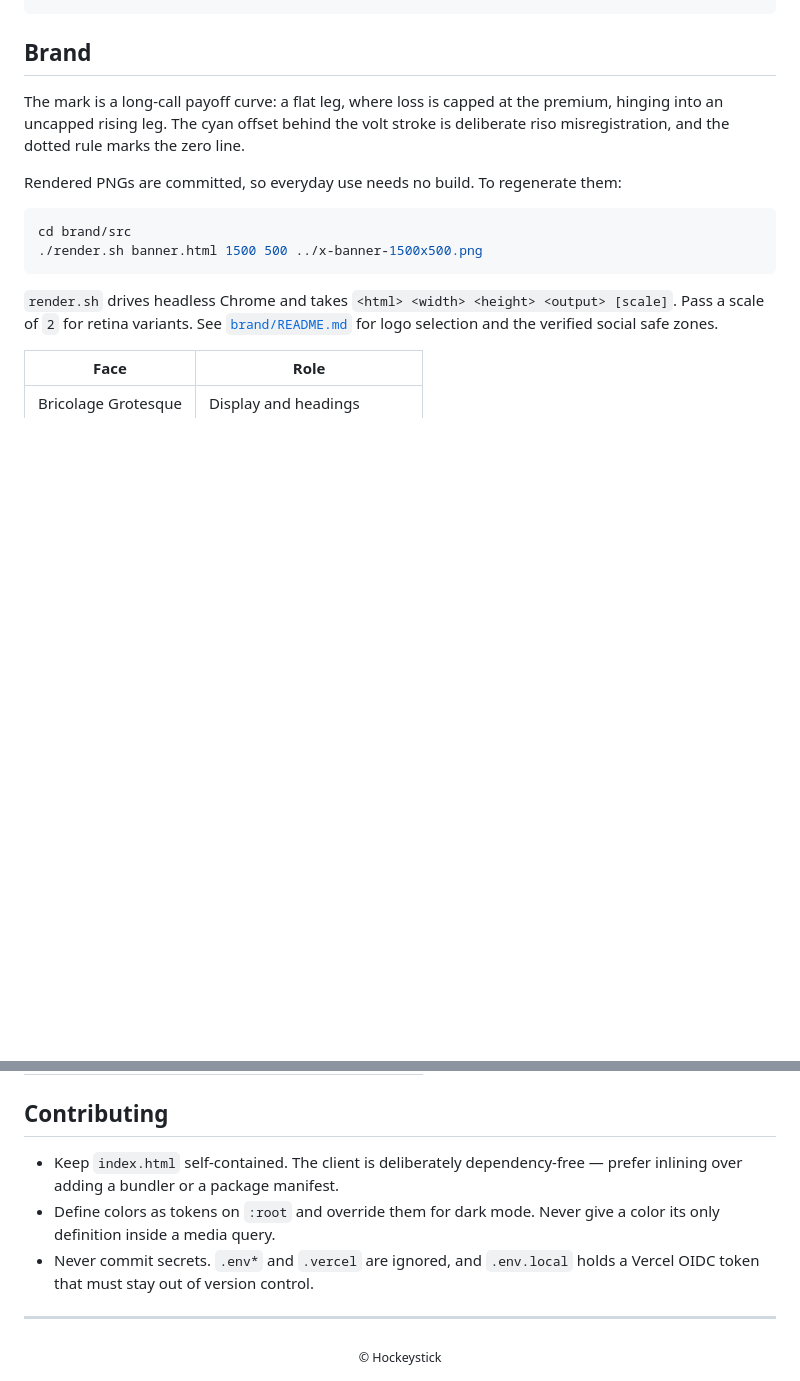
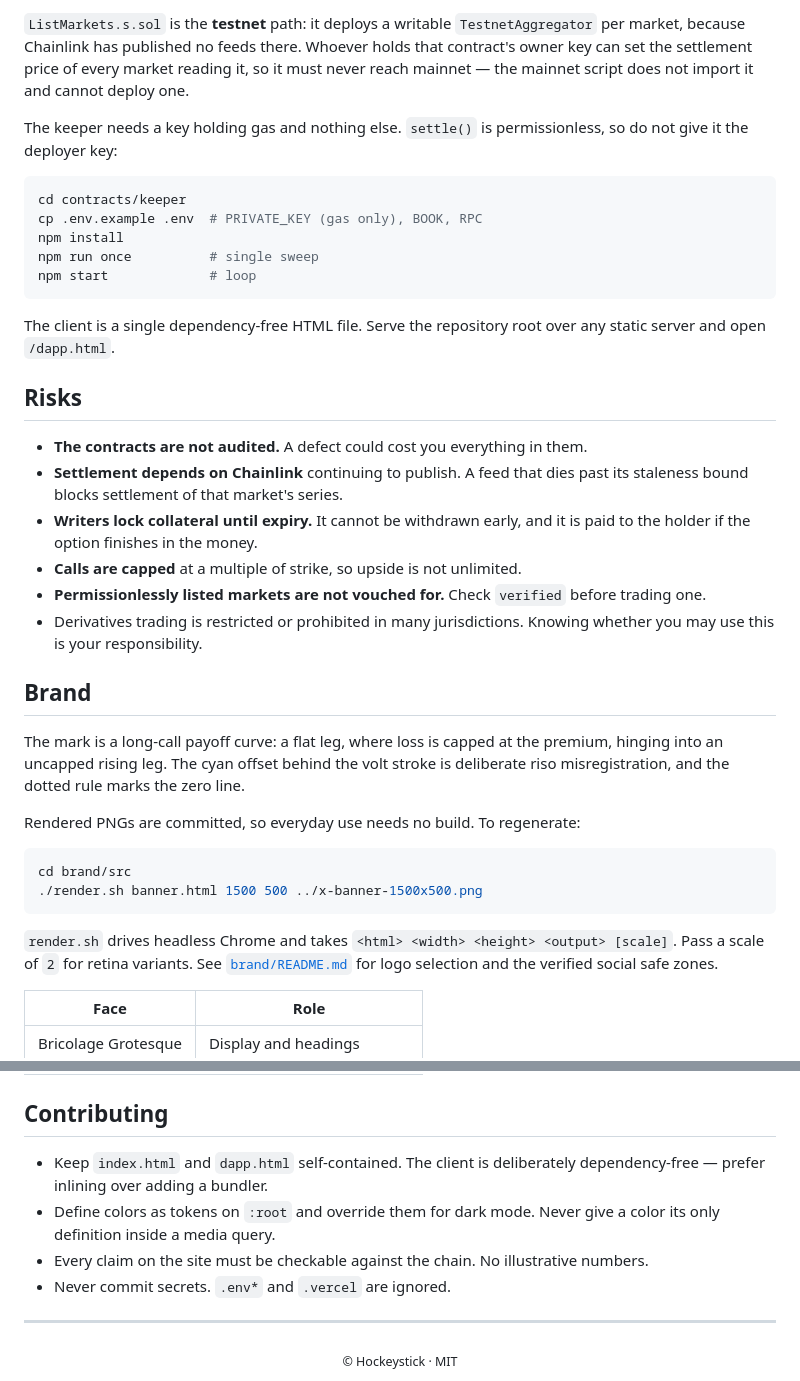
Before and after one commit to Hockeystickhq/hockeystick, a Markdown page: README.md, 2 parts joined by grey strips. Drawn GitHub-style; blank space fills up the shorter version.

````diff
--- a/README.md
+++ b/README.md
@@ -187,3 +162,34 @@ brand/                  Logos, social assets, and the artboards they render from
+`ListMarkets.s.sol` is the **testnet** path: it deploys a writable `TestnetAggregator`
+per market, because Chainlink has published no feeds there. Whoever holds that
+contract's owner key can set the settlement price of every market reading it, so it must
+never reach mainnet — the mainnet script does not import it and cannot deploy one.
+
+The keeper needs a key holding gas and nothing else. `settle()` is permissionless, so
+do not give it the deployer key:
+
+```bash
+cd contracts/keeper
+cp .env.example .env  # PRIVATE_KEY (gas only), BOOK, RPC
+npm install
+npm run once          # single sweep
+npm start             # loop
+```
+
+The client is a single dependency-free HTML file. Serve the repository root over any
+static server and open `/dapp.html`.
+
+## Risks
+
+- **The contracts are not audited.** A defect could cost you everything in them.
+- **Settlement depends on Chainlink** continuing to publish. A feed that dies past its
+  staleness bound blocks settlement of that market's series.
+- **Writers lock collateral until expiry.** It cannot be withdrawn early, and it is paid
+  to the holder if the option finishes in the money.
+- **Calls are capped** at a multiple of strike, so upside is not unlimited.
+- **Permissionlessly listed markets are not vouched for.** Check `verified` before
+  trading one.
+- Derivatives trading is restricted or prohibited in many jurisdictions. Knowing whether
+  you may use this is your responsibility.
 
 ## Brand
 
@@ -191,7 +197,7 @@ The mark is a long-call payoff curve: a flat leg, where loss is capped at the pr
 hinging into an uncapped rising leg. The cyan offset behind the volt stroke is
 deliberate riso misregistration, and the dotted rule marks the zero line.
 
-Rendered PNGs are committed, so everyday use needs no build. To regenerate them:
+Rendered PNGs are committed, so everyday use needs no build. To regenerate:
 
 ```bash
 cd brand/src
@@ -210,15 +216,15 @@ logo selection and the verified social safe zones.
 
 ## Contributing
 
-- Keep `index.html` self-contained. The client is deliberately dependency-free — prefer
-  inlining over adding a bundler or a package manifest.
+- Keep `index.html` and `dapp.html` self-contained. The client is deliberately
+  dependency-free — prefer inlining over adding a bundler.
 - Define colors as tokens on `:root` and override them for dark mode. Never give a color
   its only definition inside a media query.
-- Never commit secrets. `.env*` and `.vercel` are ignored, and `.env.local` holds a
-  Vercel OIDC token that must stay out of version control.
+- Every claim on the site must be checkable against the chain. No illustrative numbers.
+- Never commit secrets. `.env*` and `.vercel` are ignored.
 
 ---
 
 <div align="center">
-  <sub>© Hockeystick</sub>
+  <sub>© Hockeystick · MIT</sub>
 </div>
````
Also changed, not shown: other parts of README.md (+113 -138 lines).
